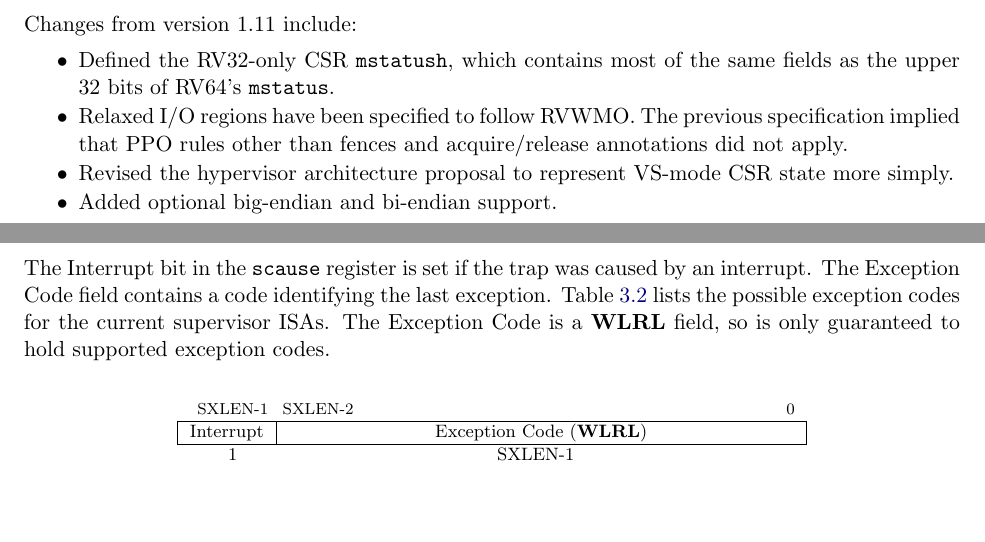
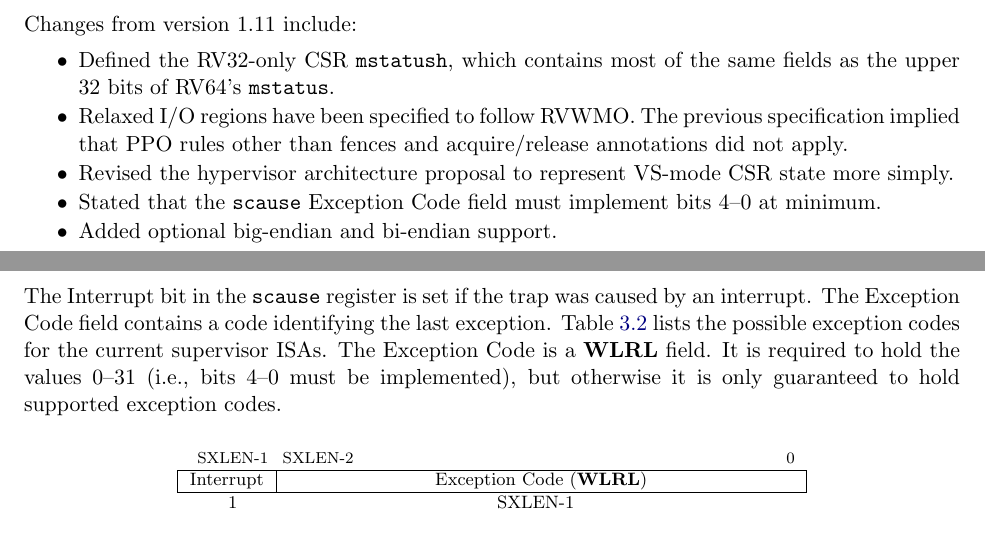
Before and after one commit to riscv/riscv-isa-manual, a LaTeX thesis (src/riscv-privileged.tex, which reads src/priv-preface.tex, src/supervisor.tex): two parts of pages 3 and 75 of 111, joined at a grey line, cut so that both start at the same text, the shorter picture padded with empty space. Compiled offline with pdfLaTeX.

Commit message:
scause must be able to hold the values 0-31
Resolves #426

```diff
--- a/src/priv-preface.tex
+++ b/src/priv-preface.tex
@@ -37,6 +37,8 @@ Changes from version 1.11 include:
   annotations did not apply.
 \item Revised the hypervisor architecture proposal to represent VS-mode CSR
   state more simply.
+\item Stated that the {\tt scause} Exception Code field must implement
+  bits 4--0 at minimum.
 \item Added optional big-endian and bi-endian support.
 \end{itemize}
 
--- a/src/supervisor.tex
+++ b/src/supervisor.tex
@@ -563,8 +563,9 @@ The Interrupt bit in the {\tt scause} register is set if the
 trap was caused by an interrupt. The Exception Code field
 contains a code identifying the last exception.  Table~\ref{scauses}
 lists the possible exception codes for the current supervisor ISAs.
-The Exception Code is a \wlrl\ field,
-so is only guaranteed to hold supported exception codes.
+The Exception Code is a \wlrl\ field.  It is required to hold
+the values 0--31 (i.e., bits 4--0 must be implemented), but otherwise
+it is only guaranteed to hold supported exception codes.
 
 \begin{figure*}[h!]
 {\footnotesize
```
